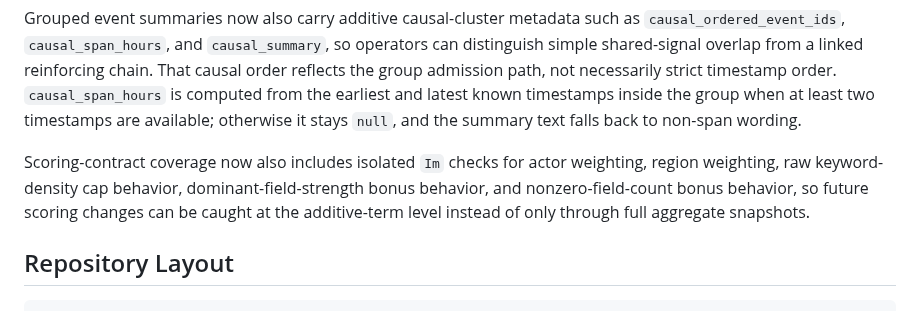
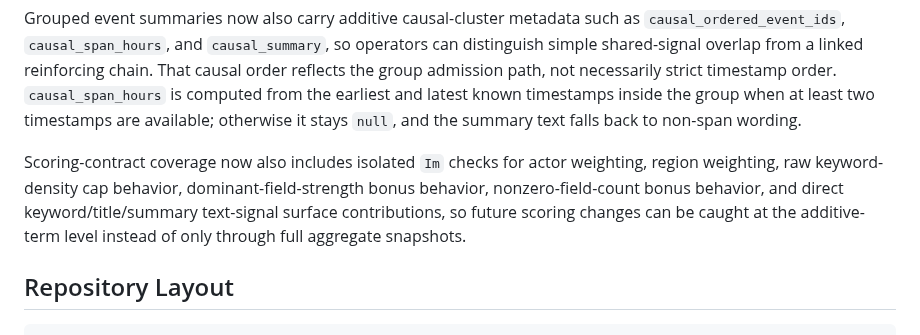
Before and after one commit to VKKKV/tianji, a Markdown page: README.md, the part around the change. Drawn GitHub-style.

Commit message:
document text signal coverage

```diff
--- a/README.md
+++ b/README.md
@@ -185,7 +185,7 @@ Grouped event summaries now also carry lightweight evidence-chain metadata so in
 
 Grouped event summaries now also carry additive causal-cluster metadata such as `causal_ordered_event_ids`, `causal_span_hours`, and `causal_summary`, so operators can distinguish simple shared-signal overlap from a linked reinforcing chain. That causal order reflects the group admission path, not necessarily strict timestamp order. `causal_span_hours` is computed from the earliest and latest known timestamps inside the group when at least two timestamps are available; otherwise it stays `null`, and the summary text falls back to non-span wording.
 
-Scoring-contract coverage now also includes isolated `Im` checks for actor weighting, region weighting, raw keyword-density cap behavior, dominant-field-strength bonus behavior, and nonzero-field-count bonus behavior, so future scoring changes can be caught at the additive-term level instead of only through full aggregate snapshots.
+Scoring-contract coverage now also includes isolated `Im` checks for actor weighting, region weighting, raw keyword-density cap behavior, dominant-field-strength bonus behavior, nonzero-field-count bonus behavior, and direct keyword/title/summary text-signal surface contributions, so future scoring changes can be caught at the additive-term level instead of only through full aggregate snapshots.
 
 ## Repository Layout
 
```
Also changed, not shown: SESSION_HANDOFF.md (+4 -2 lines).
